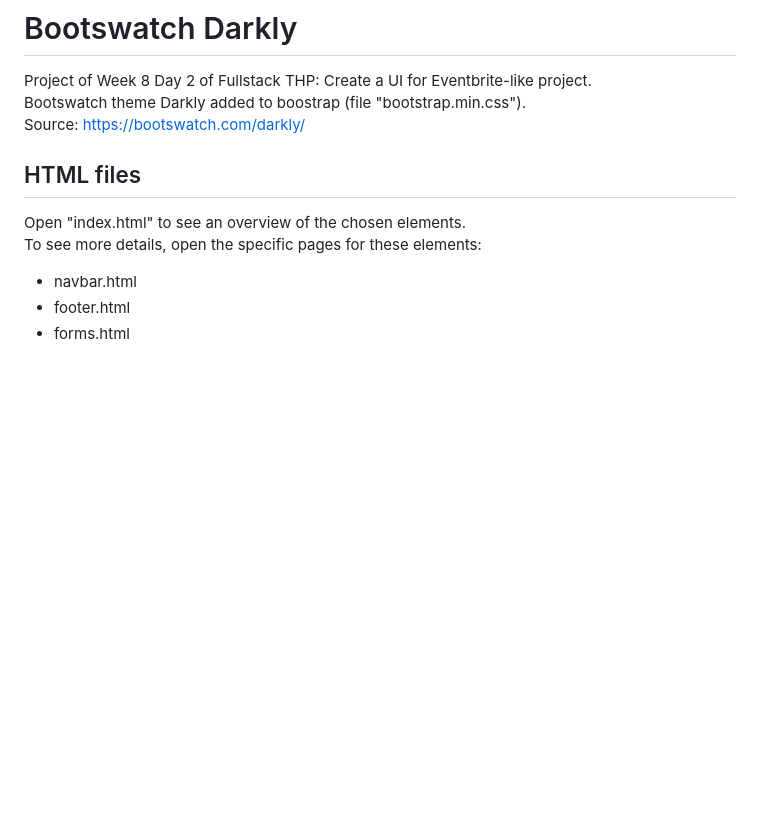
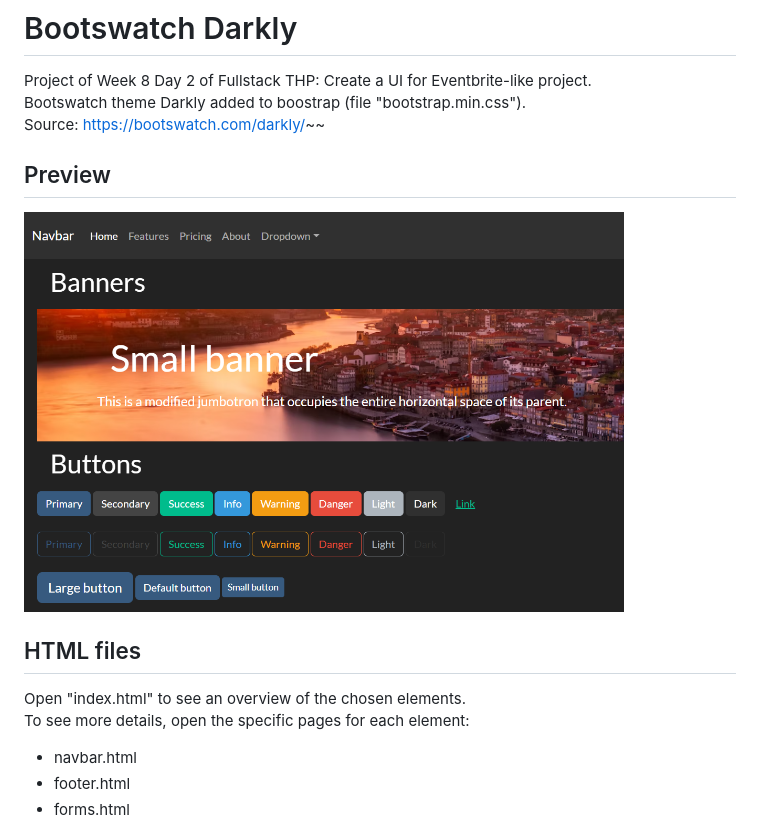
Before and after one commit to Suziwan/Bootswatch_Darkly_UI, a Markdown page: README.md, the part around the change. GitHub-like rendering; pictures changed too: index.png (added); blank space fills up the shorter version.

Commit message:
Add image and update readme

```diff
--- a/README.md
+++ b/README.md
@@ -1,11 +1,14 @@
 # Bootswatch Darkly
 Project of Week 8 Day 2 of Fullstack THP: Create a UI for Eventbrite-like project.
 Bootswatch theme Darkly added to boostrap (file "bootstrap.min.css").
-Source: https://bootswatch.com/darkly/
+Source: https://bootswatch.com/darkly/~~
+
+## Preview
+<img src=/index.png width="600">
 
 ## HTML files
 Open "index.html" to see an overview of the chosen elements.
-To see more details, open the specific pages for these elements:
+To see more details, open the specific pages for each element:
 - navbar.html
 - footer.html
 - forms.html
```
